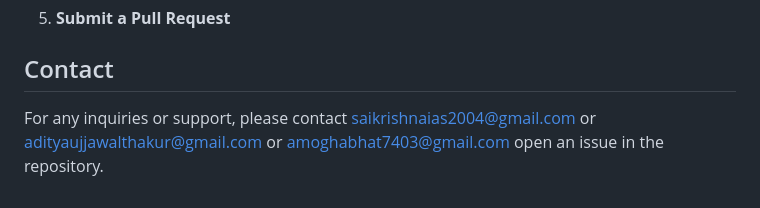
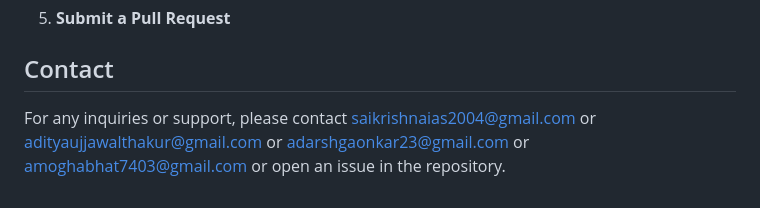
Before and after one commit to chinthamanisaikrishna7/hospital-management-system, a Markdown page: README.md, the part around the change. GitHub-like rendering.

Commit message:
Edited some data

```diff
--- a/README.md
+++ b/README.md
@@ -97,4 +97,4 @@ The **Hospital Management System (HMS)** is a software solution designed to stre
 
 
 ## Contact
-For any inquiries or support, please contact saikrishnaias2004@gmail.com or adityaujjawalthakur@gmail.com or amoghabhat7403@gmail.com open an issue in the repository.
+For any inquiries or support, please contact saikrishnaias2004@gmail.com or adityaujjawalthakur@gmail.com or adarshgaonkar23@gmail.com or amoghabhat7403@gmail.com or open an issue in the repository.
```
